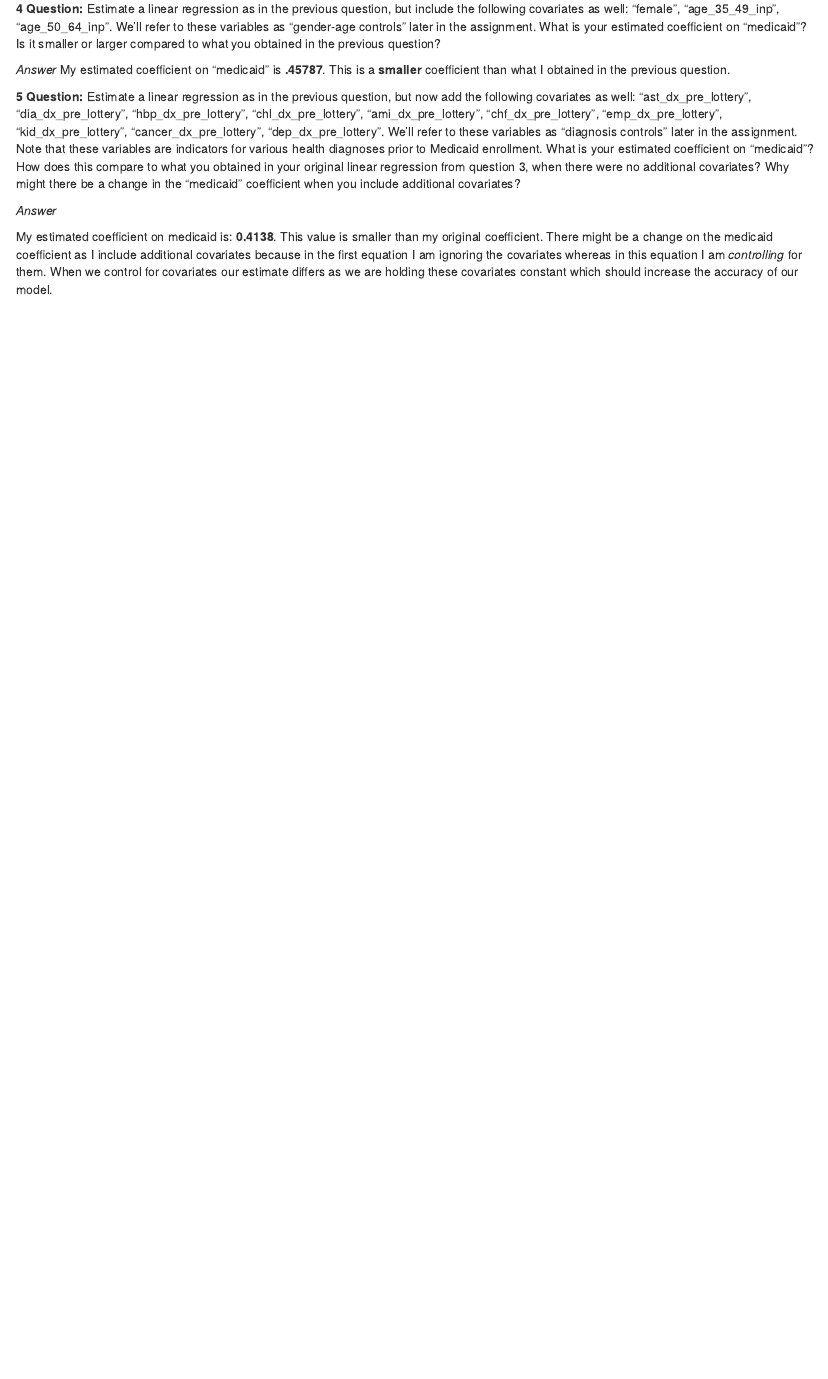
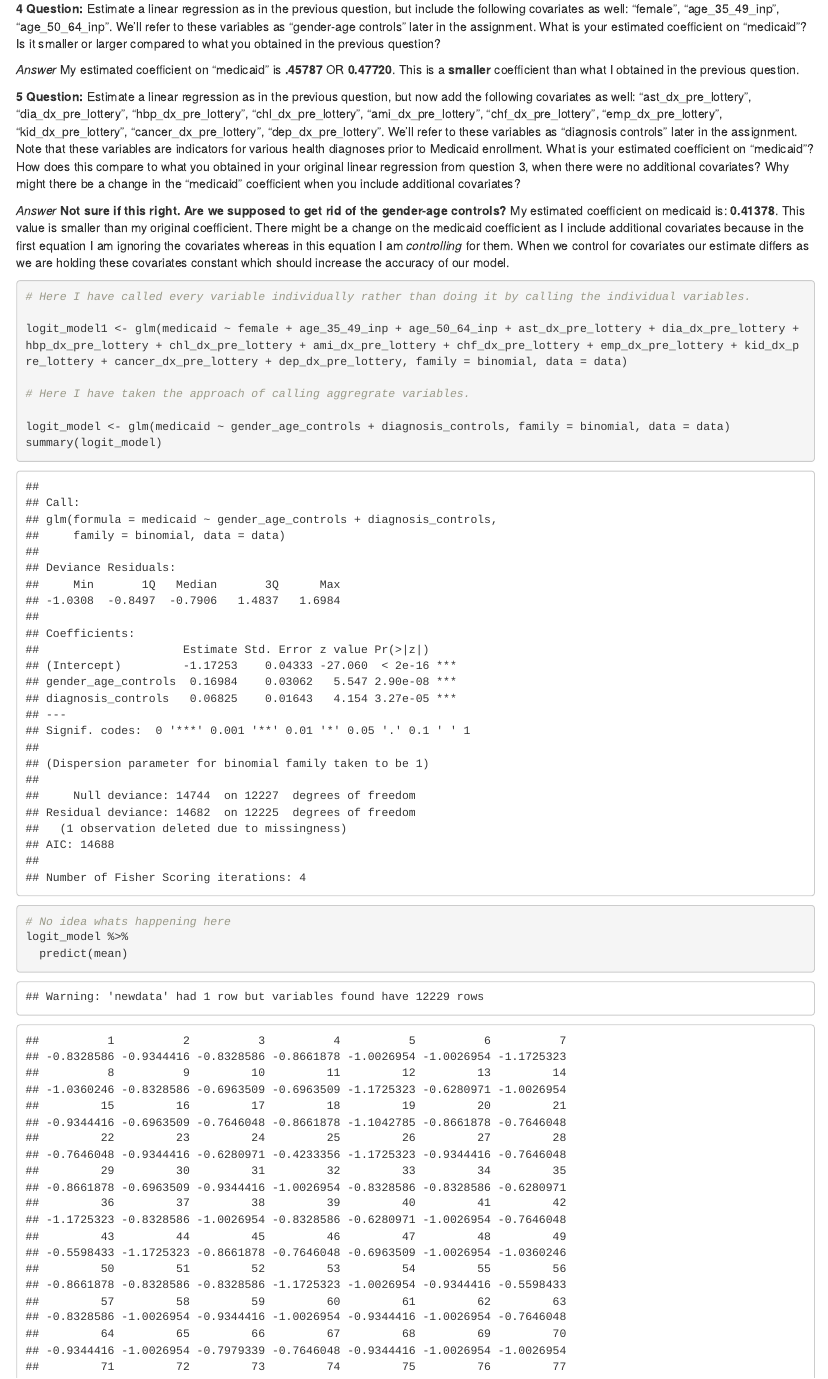
Before and after one commit to jrmorse/oregon_health_2, an R Markdown document (oregon_health2.Rmd): the page in a window 1100 px wide, from 820 px down. The pictures show the output file oregon_health2.html that the author committed with the source, opened offline.

Commit message:
so confused

````diff
--- a/oregon_health2.Rmd
+++ b/oregon_health2.Rmd
@@ -118,7 +115,15 @@ Method Two: The estimated coefficient on medicaid is **0.04352945**. I'm not sur
 
 
 ```{r question4, include = FALSE}
-model_genderage <- lm(ed_visits ~ medicaid + female + age_35_49_inp + age_50_64_inp, data = data)
+# option one
+model_genderage1 <- lm(ed_visits ~ medicaid + female + age_35_49_inp + age_50_64_inp, data = data)
+
+summary(model_genderage1)
+
+# option two
+gender_age_controls<- data$female + data$age_35_49_inp + data$age_50_64_inp
+model_genderage <- lm(ed_visits ~ medicaid + gender_age_controls, data = data)
+
 summary(model_genderage)
 ```
 
@@ -127,12 +132,19 @@ summary(model_genderage)
 
 
 *Answer*
-My estimated coefficient on “medicaid” is **.45787**. This is a **smaller** coefficient than what I obtained in the previous question.
+My estimated coefficient on “medicaid” is **.45787** OR **0.47720**. This is a **smaller** coefficient than what I obtained in the previous question.
 
 ```{r 5, include = FALSE}
-model_diagnosiscontrol <- lm(ed_visits ~ medicaid + female + age_35_49_inp + age_50_64_inp + ast_dx_pre_lottery + dia_dx_pre_lottery + hbp_dx_pre_lottery + chl_dx_pre_lottery + ami_dx_pre_lottery + chf_dx_pre_lottery + emp_dx_pre_lottery + kid_dx_pre_lottery + cancer_dx_pre_lottery + dep_dx_pre_lottery, data = data)
+# Option one
+model_diagnosiscontrol1 <- lm(ed_visits ~ medicaid + female + age_35_49_inp + age_50_64_inp + ast_dx_pre_lottery + dia_dx_pre_lottery + hbp_dx_pre_lottery + chl_dx_pre_lottery + ami_dx_pre_lottery + chf_dx_pre_lottery + emp_dx_pre_lottery + kid_dx_pre_lottery + cancer_dx_pre_lottery + dep_dx_pre_lottery, data = data)
 
-model_diagnosiscontrol
+summary(model_diagnosiscontrol1)
+
+# Option two
+diagnosis_controls <- data$ast_dx_pre_lottery + data$dia_dx_pre_lottery + data$hbp_dx_pre_lottery + data$chl_dx_pre_lottery + data$ami_dx_pre_lottery + data$chf_dx_pre_lottery + data$emp_dx_pre_lottery + data$kid_dx_pre_lottery + data$cancer_dx_pre_lottery + data$dep_dx_pre_lottery
+
+model_diagnosiscontrol <- lm(ed_visits ~ gender_age_controls + diagnosis_controls, data = data)
+summary(model_diagnosiscontrol)
 ```
 
 
@@ -140,5 +152,27 @@ model_diagnosiscontrol
 
 
 *Answer*
+**Not sure if this right. Are we supposed to get rid of the gender-age controls? **
+My estimated coefficient on medicaid is: **0.41378**. This value is smaller than my original coefficient. There might be a change on the medicaid coefficient as I include additional covariates because in the first equation I am ignoring the covariates whereas in this equation I am *controlling* for them. When we control for covariates our estimate differs as we are holding these covariates constant which should increase the accuracy of our model.
 
-My estimated coefficient on medicaid is: **0.4138**. This value is smaller than my original coefficient. There might be a change on the medicaid coefficient as I include additional covariates because in the first equation I am ignoring the covariates whereas in this equation I am *controlling* for them. When we control for covariates our estimate differs as we are holding these covariates constant which should increase the accuracy of our model.
+
+```{r question6}
+# Here I have called every variable individually rather than doing it by calling the individual variables.
+
+logit_model1 <- glm(medicaid ~ female + age_35_49_inp + age_50_64_inp + ast_dx_pre_lottery + dia_dx_pre_lottery + hbp_dx_pre_lottery + chl_dx_pre_lottery + ami_dx_pre_lottery + chf_dx_pre_lottery + emp_dx_pre_lottery + kid_dx_pre_lottery + cancer_dx_pre_lottery + dep_dx_pre_lottery, family = binomial, data = data)
+
+# Here I have taken the approach of calling aggregrate variables.
+
+logit_model <- glm(medicaid ~ gender_age_controls + diagnosis_controls, family = binomial, data = data)
+summary(logit_model)
+```
+
+```{r}
+# No idea whats happening here
+logit_model %>%
+  predict(mean)
+```
+
+```{r}
+# create a density plot
+```
````
Also changed, not shown: oregon_health2.html, oregon_health2.Rmd (11 more changed lines).
